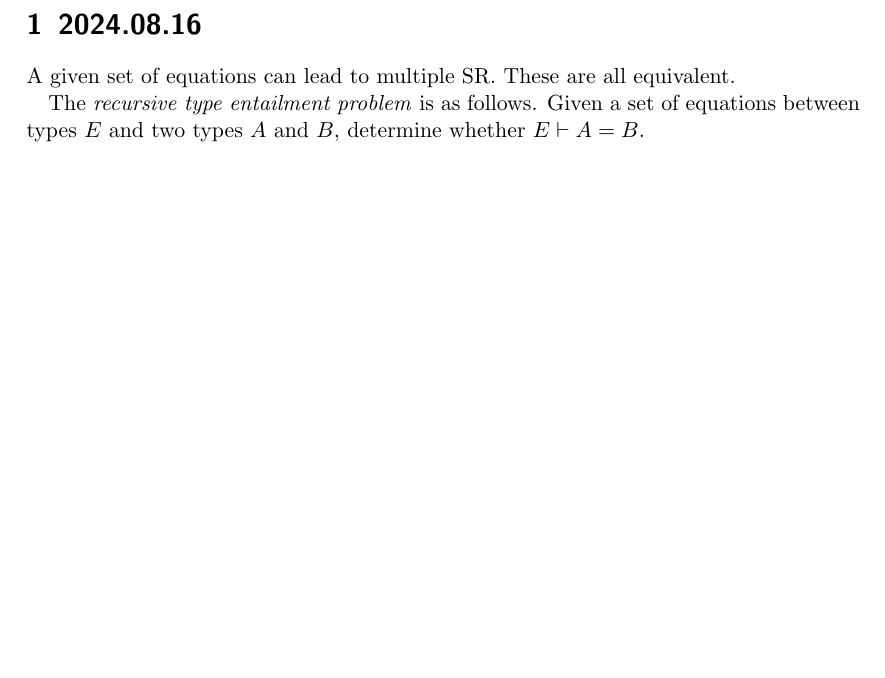
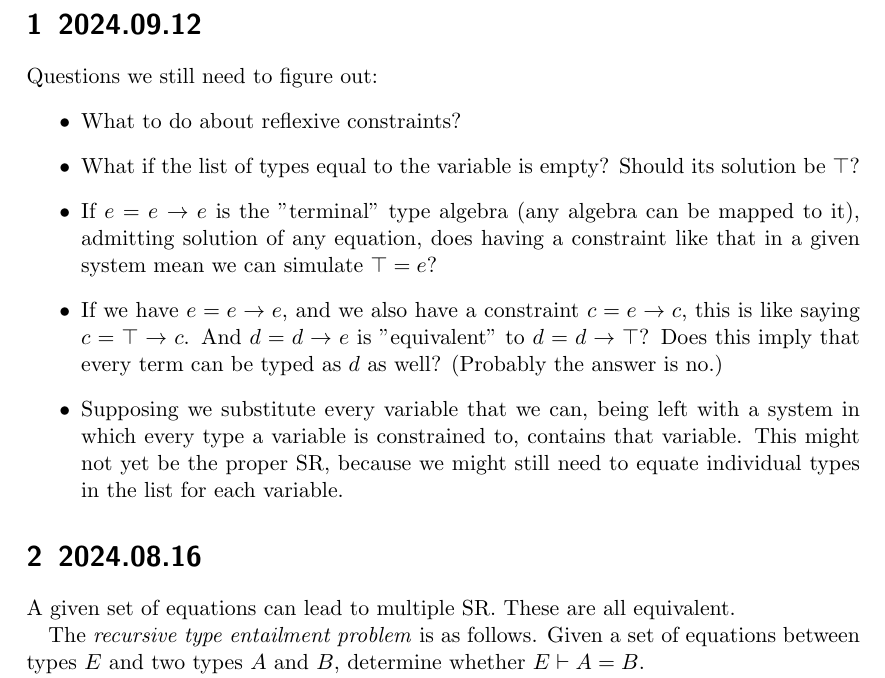
Before and after one commit to DrPolonsky/LAM, a LaTeX document (UTA/notes.tex): part of the page, cut so that both start at the same text, the shorter picture padded with empty space. Compiled offline with pdfLaTeX.

Commit message:
minor UTA comments

```diff
--- a/UTA/notes.tex
+++ b/UTA/notes.tex
@@ -9,6 +9,27 @@
 \newcommand{\types}{\mathbb{T}}
 
 \begin{document}
+
+\section{2024.09.12}
+
+Questions we still need to figure out:
+\begin{itemize}
+  \item What to do about reflexive constraints?
+  \item What if the list of types equal to the variable is empty?
+  Should its solution be $\top$?
+  \item If $e = e \to e$ is the "terminal" type algebra
+  (any algebra can be mapped to it), admitting solution of any equation,
+  does having a constraint like that in a given system mean we can simulate
+  $\top = e$?
+  \item If we have $e = e \to e$, and we also have a constraint $c = e \to c$,
+  this is like saying $c = \top \to c$.  And $d = d \to e$ is "equivalent" to
+   $d = d \to \top$?  Does this imply that every term can be typed as $d$ as well?
+   (Probably the answer is no.)
+   \item Supposing we substitute every variable that we can,
+   being left with a system in which every type a variable is constrained to,
+   contains that variable.  This might not yet be the proper SR, because we
+   might still need to equate individual types in the list for each variable.
+\end{itemize}
 
 \section{2024.08.16}
 
```
Also changed, not shown: 1 other file.
